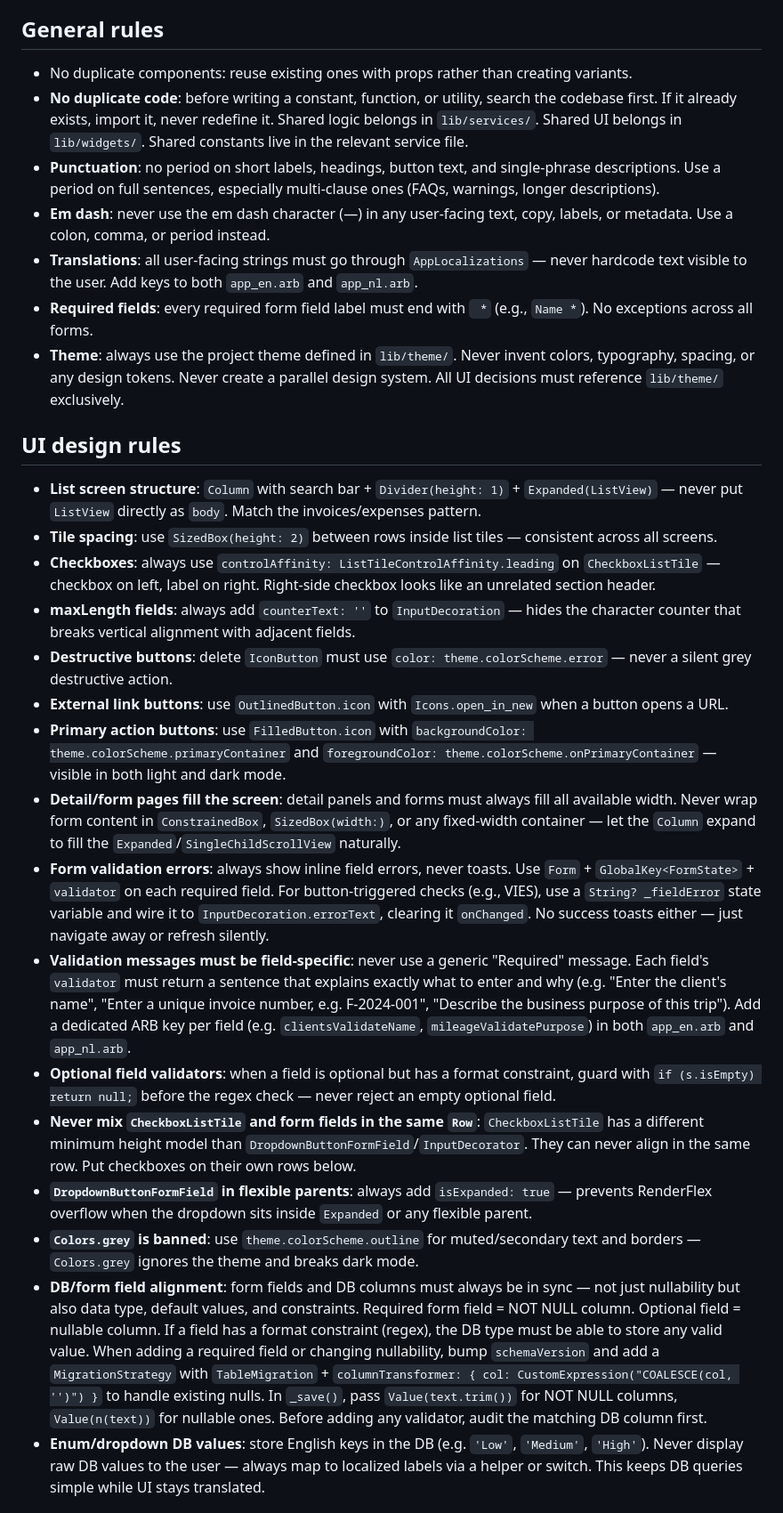
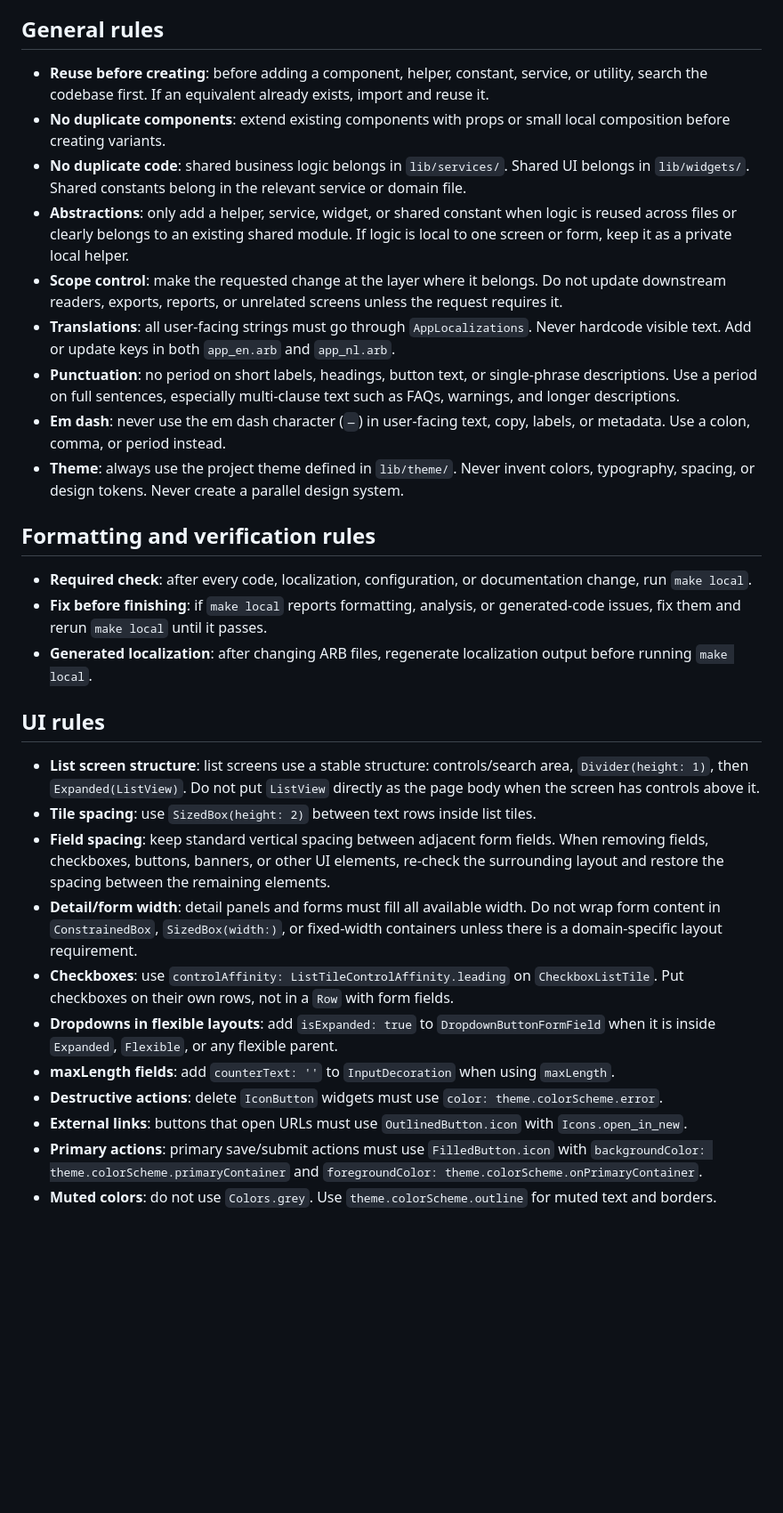
Before and after one commit to RashadAnsari/florin, a Markdown page: AGENTS.md, the part around one of its changes. Shown at 89% size. Rendered like a GitHub page; blank space fills up the shorter version.

Commit message:
Update agents instructions

```diff
--- a/AGENTS.md
+++ b/AGENTS.md
@@ -4,29 +4,33 @@ These rules are the source of truth for working in this repository. Always read
 
 ## General rules
 
-- No duplicate components: reuse existing ones with props rather than creating variants.
-- **No duplicate code**: before writing a constant, function, or utility, search the codebase first. If it already exists, import it, never redefine it. Shared logic belongs in `lib/services/`. Shared UI belongs in `lib/widgets/`. Shared constants live in the relevant service file.
-- **Punctuation**: no period on short labels, headings, button text, and single-phrase descriptions. Use a period on full sentences, especially multi-clause ones (FAQs, warnings, longer descriptions).
-- **Em dash**: never use the em dash character (—) in any user-facing text, copy, labels, or metadata. Use a colon, comma, or period instead.
-- **Translations**: all user-facing strings must go through `AppLocalizations` — never hardcode text visible to the user. Add keys to both `app_en.arb` and `app_nl.arb`.
-- **Required fields**: every required form field label must end with ` *` (e.g., `Name *`). No exceptions across all forms.
-- **Theme**: always use the project theme defined in `lib/theme/`. Never invent colors, typography, spacing, or any design tokens. Never create a parallel design system. All UI decisions must reference `lib/theme/` exclusively.
+- **Reuse before creating**: before adding a component, helper, constant, service, or utility, search the codebase first. If an equivalent already exists, import and reuse it.
+- **No duplicate components**: extend existing components with props or small local composition before creating variants.
+- **No duplicate code**: shared business logic belongs in `lib/services/`. Shared UI belongs in `lib/widgets/`. Shared constants belong in the relevant service or domain file.
+- **Abstractions**: only add a helper, service, widget, or shared constant when logic is reused across files or clearly belongs to an existing shared module. If logic is local to one screen or form, keep it as a private local helper.
+- **Scope control**: make the requested change at the layer where it belongs. Do not update downstream readers, exports, reports, or unrelated screens unless the request requires it.
+- **Translations**: all user-facing strings must go through `AppLocalizations`. Never hardcode visible text. Add or update keys in both `app_en.arb` and `app_nl.arb`.
+- **Punctuation**: no period on short labels, headings, button text, or single-phrase descriptions. Use a period on full sentences, especially multi-clause text such as FAQs, warnings, and longer descriptions.
+- **Em dash**: never use the em dash character (`—`) in user-facing text, copy, labels, or metadata. Use a colon, comma, or period instead.
+- **Theme**: always use the project theme defined in `lib/theme/`. Never invent colors, typography, spacing, or design tokens. Never create a parallel design system.
 
-## UI design rules
+## Formatting and verification rules
 
-- **List screen structure**: `Column` with search bar + `Divider(height: 1)` + `Expanded(ListView)` — never put `ListView` directly as `body`. Match the invoices/expenses pattern.
-- **Tile spacing**: use `SizedBox(height: 2)` between rows inside list tiles — consistent across all screens.
-- **Checkboxes**: always use `controlAffinity: ListTileControlAffinity.leading` on `CheckboxListTile` — checkbox on left, label on right. Right-side checkbox looks like an unrelated section header.
-- **maxLength fields**: always add `counterText: ''` to `InputDecoration` — hides the character counter that breaks vertical alignment with adjacent fields.
-- **Destructive buttons**: delete `IconButton` must use `color: theme.colorScheme.error` — never a silent grey destructive action.
-- **External link buttons**: use `OutlinedButton.icon` with `Icons.open_in_new` when a button opens a URL.
-- **Primary action buttons**: use `FilledButton.icon` with `backgroundColor: theme.colorScheme.primaryContainer` and `foregroundColor: theme.colorScheme.onPrimaryContainer` — visible in both light and dark mode.
-- **Detail/form pages fill the screen**: detail panels and forms must always fill all available width. Never wrap form content in `ConstrainedBox`, `SizedBox(width:)`, or any fixed-width container — let the `Column` expand to fill the `Expanded`/`SingleChildScrollView` naturally.
-- **Form validation errors**: always show inline field errors, never toasts. Use `Form` + `GlobalKey<FormState>` + `validator` on each required field. For button-triggered checks (e.g., VIES), use a `String? _fieldError` state variable and wire it to `InputDecoration.errorText`, clearing it `onChanged`. No success toasts either — just navigate away or refresh silently.
-- **Validation messages must be field-specific**: never use a generic "Required" message. Each field's `validator` must return a sentence that explains exactly what to enter and why (e.g. "Enter the client's name", "Enter a unique invoice number, e.g. F-2024-001", "Describe the business purpose of this trip"). Add a dedicated ARB key per field (e.g. `clientsValidateName`, `mileageValidatePurpose`) in both `app_en.arb` and `app_nl.arb`.
-- **Optional field validators**: when a field is optional but has a format constraint, guard with `if (s.isEmpty) return null;` before the regex check — never reject an empty optional field.
-- **Never mix `CheckboxListTile` and form fields in the same `Row`**: `CheckboxListTile` has a different minimum height model than `DropdownButtonFormField`/`InputDecorator`. They can never align in the same row. Put checkboxes on their own rows below.
-- **`DropdownButtonFormField` in flexible parents**: always add `isExpanded: true` — prevents RenderFlex overflow when the dropdown sits inside `Expanded` or any flexible parent.
-- **`Colors.grey` is banned**: use `theme.colorScheme.outline` for muted/secondary text and borders — `Colors.grey` ignores the theme and breaks dark mode.
-- **DB/form field alignment**: form fields and DB columns must always be in sync — not just nullability but also data type, default values, and constraints. Required form field = NOT NULL column. Optional field = nullable column. If a field has a format constraint (regex), the DB type must be able to store any valid value. When adding a required field or changing nullability, bump `schemaVersion` and add a `MigrationStrategy` with `TableMigration` + `columnTransformer: { col: CustomExpression("COALESCE(col, '')") }` to handle existing nulls. In `_save()`, pass `Value(text.trim())` for NOT NULL columns, `Value(n(text))` for nullable ones. Before adding any validator, audit the matching DB column first.
-- **Enum/dropdown DB values**: store English keys in the DB (e.g. `'Low'`, `'Medium'`, `'High'`). Never display raw DB values to the user — always map to localized labels via a helper or switch. This keeps DB queries simple while UI stays translated.
+- **Required check**: after every code, localization, configuration, or documentation change, run `make local`.
+- **Fix before finishing**: if `make local` reports formatting, analysis, or generated-code issues, fix them and rerun `make local` until it passes.
+- **Generated localization**: after changing ARB files, regenerate localization output before running `make local`.
+
+## UI rules
+
+- **List screen structure**: list screens use a stable structure: controls/search area, `Divider(height: 1)`, then `Expanded(ListView)`. Do not put `ListView` directly as the page body when the screen has controls above it.
+- **Tile spacing**: use `SizedBox(height: 2)` between text rows inside list tiles.
+- **Field spacing**: keep standard vertical spacing between adjacent form fields. When removing fields, checkboxes, buttons, banners, or other UI elements, re-check the surrounding layout and restore the spacing between the remaining elements.
+- **Detail/form width**: detail panels and forms must fill all available width. Do not wrap form content in `ConstrainedBox`, `SizedBox(width:)`, or fixed-width containers unless there is a domain-specific layout requirement.
+- **Checkboxes**: use `controlAffinity: ListTileControlAffinity.leading` on `CheckboxListTile`. Put checkboxes on their own rows, not in a `Row` with form fields.
+- **Dropdowns in flexible layouts**: add `isExpanded: true` to `DropdownButtonFormField` when it is inside `Expanded`, `Flexible`, or any flexible parent.
+- **maxLength fields**: add `counterText: ''` to `InputDecoration` when using `maxLength`.
+- **Destructive actions**: delete `IconButton` widgets must use `color: theme.colorScheme.error`.
+- **External links**: buttons that open URLs must use `OutlinedButton.icon` with `Icons.open_in_new`.
+- **Primary actions**: primary save/submit actions must use `FilledButton.icon` with `backgroundColor: theme.colorScheme.primaryContainer` and `foregroundColor: theme.colorScheme.onPrimaryContainer`.
+- **Muted colors**: do not use `Colors.grey`. Use `theme.colorScheme.outline` for muted text and borders.
+
```
Also changed, not shown: other parts of AGENTS.md (+20 -0 lines).
